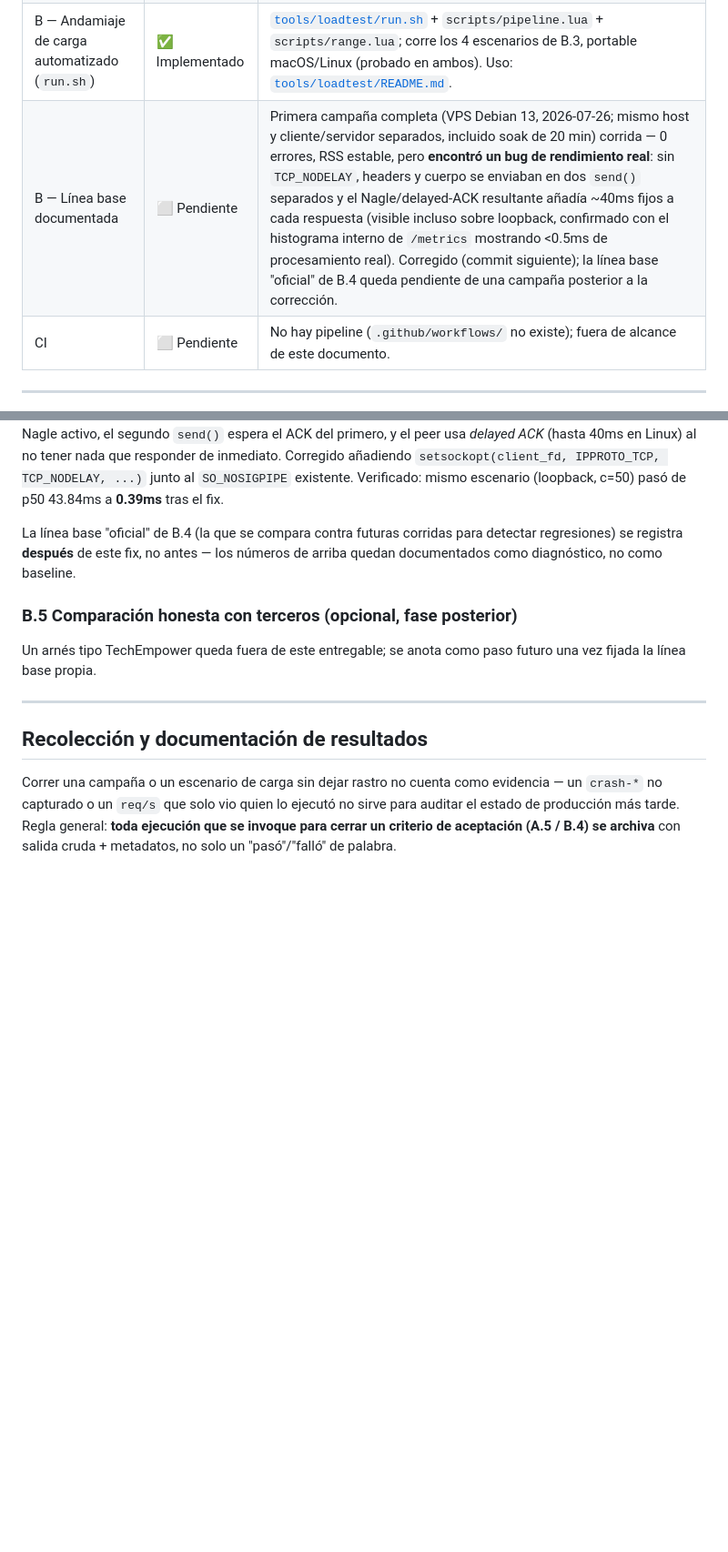
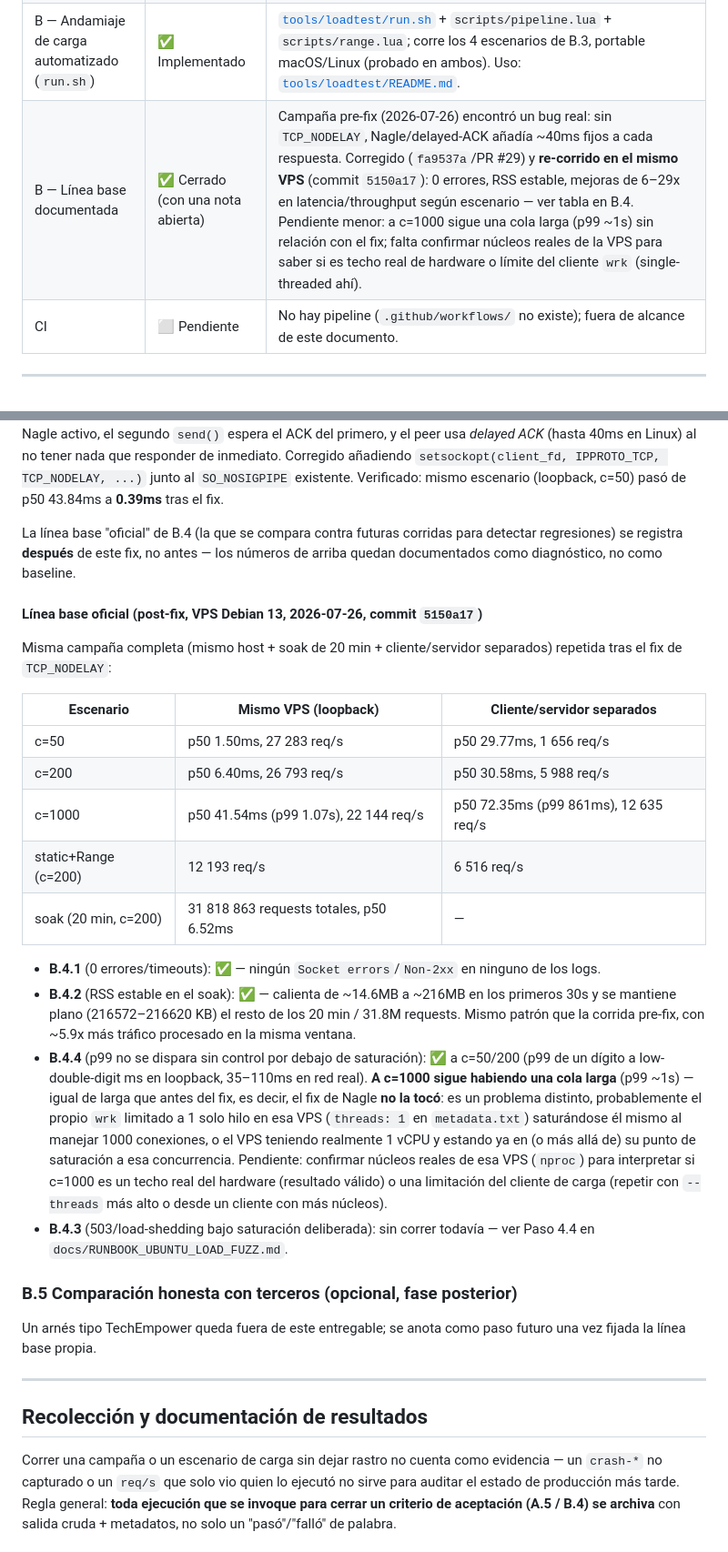
Before and after one commit to coder-pe/oreshnek, a Markdown page: docs/LOAD_AND_FUZZ_PLAN.md, 2 parts joined by grey strips. Shown at 91% size. GitHub-like rendering; blank space fills up the shorter version.

```diff
--- a/docs/LOAD_AND_FUZZ_PLAN.md
+++ b/docs/LOAD_AND_FUZZ_PLAN.md
@@ -24,7 +24,7 @@ sigue aquí es el diseño y la referencia general (incluye macOS).
 | A — Harness de fuzzing | ✅ Implementado | `tests/fuzz/` (harness, corpus, replay determinista en `ctest`); commit `c271ee8`. |
 | A — Campaña larga + evidencia archivada | ✅ Cerrado | Debian 13 (VPS), campaña de 30 min: **3 033 053 ejecuciones**, ~1684 exec/s, `new_units_added: 1449`, `peak_rss_mb: 525`, 0 crashes/leaks/UB (`grep` de patrones de sanitizer sobre el log completo → "limpio"). También se corrió una previa de 5 min, limpia igual (su log no quedó archivado por separado: ver nota abajo). Log: `tests/fuzz/campaigns/20260725-4c443e1.log`. |
 | B — Andamiaje de carga automatizado (`run.sh`) | ✅ Implementado | [`tools/loadtest/run.sh`](../tools/loadtest/run.sh) + `scripts/pipeline.lua` + `scripts/range.lua`; corre los 4 escenarios de B.3, portable macOS/Linux (probado en ambos). Uso: [`tools/loadtest/README.md`](../tools/loadtest/README.md). |
-| B — Línea base documentada | ⬜ Pendiente | Primera campaña completa (VPS Debian 13, 2026-07-26; mismo host y cliente/servidor separados, incluido soak de 20 min) corrida — 0 errores, RSS estable, pero **encontró un bug de rendimiento real**: sin `TCP_NODELAY`, headers y cuerpo se enviaban en dos `send()` separados y el Nagle/delayed-ACK resultante añadía ~40ms fijos a cada respuesta (visible incluso sobre loopback, confirmado con el histograma interno de `/metrics` mostrando <0.5ms de procesamiento real). Corregido (commit siguiente); la línea base "oficial" de B.4 queda pendiente de una campaña posterior a la corrección. |
+| B — Línea base documentada | ✅ Cerrado (con una nota abierta) | Campaña pre-fix (2026-07-26) encontró un bug real: sin `TCP_NODELAY`, Nagle/delayed-ACK añadía ~40ms fijos a cada respuesta. Corregido (`fa9537a`/PR #29) y **re-corrido en el mismo VPS** (commit `5150a17`): 0 errores, RSS estable, mejoras de 6–29x en latencia/throughput según escenario — ver tabla en B.4. Pendiente menor: a c=1000 sigue una cola larga (p99 ~1s) sin relación con el fix; falta confirmar núcleos reales de la VPS para saber si es techo real de hardware o límite del cliente `wrk` (single-threaded ahí). |
 | CI | ⬜ Pendiente | No hay pipeline (`.github/workflows/` no existe); fuera de alcance de este documento. |
 
 ---
@@ -266,6 +266,40 @@ para detectar regresiones) se registra **después** de este fix, no antes —
 los números de arriba quedan documentados como diagnóstico, no como
 baseline.
 
+#### Línea base oficial (post-fix, VPS Debian 13, 2026-07-26, commit `5150a17`)
+
+Misma campaña completa (mismo host + soak de 20 min + cliente/servidor
+separados) repetida tras el fix de `TCP_NODELAY`:
+
+| Escenario | Mismo VPS (loopback) | Cliente/servidor separados |
+|---|---|---|
+| c=50  | p50 1.50ms, 27 283 req/s | p50 29.77ms, 1 656 req/s |
+| c=200 | p50 6.40ms, 26 793 req/s | p50 30.58ms, 5 988 req/s |
+| c=1000 | p50 41.54ms (p99 1.07s), 22 144 req/s | p50 72.35ms (p99 861ms), 12 635 req/s |
+| static+Range (c=200) | 12 193 req/s | 6 516 req/s |
+| soak (20 min, c=200) | 31 818 863 requests totales, p50 6.52ms | — |
+
+- **B.4.1** (0 errores/timeouts): ✅ — ningún `Socket errors`/`Non-2xx` en
+  ninguno de los logs.
+- **B.4.2** (RSS estable en el soak): ✅ — calienta de ~14.6MB a ~216MB en
+  los primeros 30s y se mantiene plano (216572–216620 KB) el resto de los 20
+  min / 31.8M requests. Mismo patrón que la corrida pre-fix, con ~5.9x más
+  tráfico procesado en la misma ventana.
+- **B.4.4** (p99 no se dispara sin control por debajo de saturación): ✅ a
+  c=50/200 (p99 de un dígito a low-double-digit ms en loopback, 35–110ms en
+  red real). **A c=1000 sigue habiendo una cola larga** (p99 ~1s) — igual de
+  larga que antes del fix, es decir, el fix de Nagle **no la tocó**: es un
+  problema distinto, probablemente el propio `wrk` limitado a 1 solo hilo en
+  esa VPS (`threads: 1` en `metadata.txt`) saturándose él mismo al manejar
+  1000 conexiones, o el VPS teniendo realmente 1 vCPU y estando ya en (o
+  más allá de) su punto de saturación a esa concurrencia. Pendiente:
+  confirmar núcleos reales de esa VPS (`nproc`) para interpretar si c=1000
+  es un techo real del hardware (resultado válido) o una limitación del
+  cliente de carga (repetir con `--threads` más alto o desde un cliente con
+  más núcleos).
+- **B.4.3** (503/load-shedding bajo saturación deliberada): sin correr
+  todavía — ver Paso 4.4 en `docs/RUNBOOK_UBUNTU_LOAD_FUZZ.md`.
+
 ### B.5 Comparación honesta con terceros (opcional, fase posterior)
 
 Un arnés tipo TechEmpower queda fuera de este entregable; se anota como paso
```
Also changed, not shown: other parts of docs/LOAD_AND_FUZZ_PLAN.md (+10 -7 lines), docs/ROADMAP.md (+9 -7 lines).
